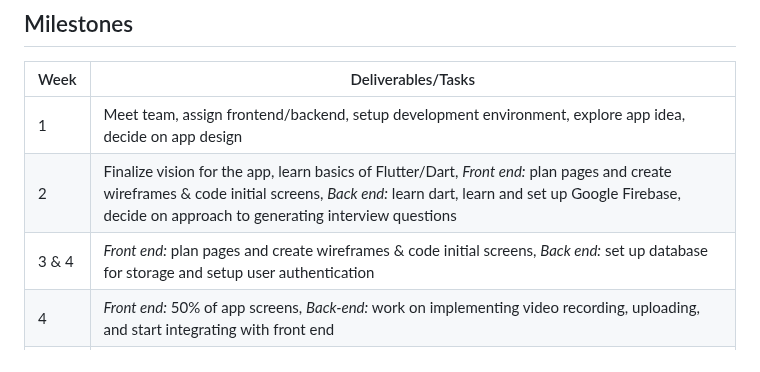
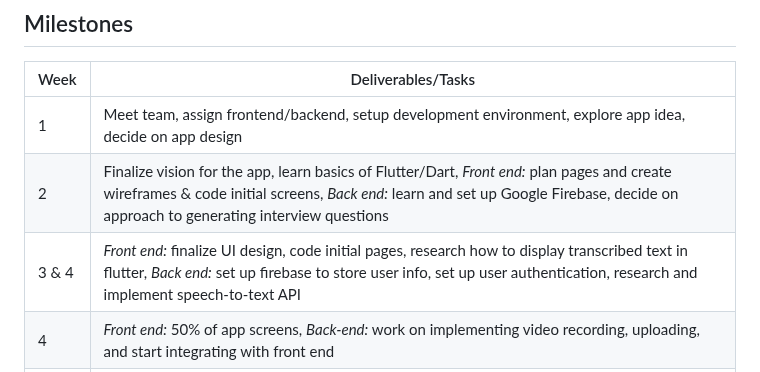
Before and after one commit to acm-projects/SpeakWise, a Markdown page: README.md, the part around the change. Rendered like a GitHub page.

```diff
--- a/README.md
+++ b/README.md
@@ -29,8 +29,8 @@
 |Week| Deliverables/Tasks |
 |--|--|
 | 1 | Meet team, assign frontend/backend, setup development environment, explore app idea, decide on app design |
-| 2 | Finalize vision for the app, learn basics of Flutter/Dart, *Front end:* plan pages and create wireframes & code initial screens, *Back end:* learn dart, learn and set up Google Firebase, decide on approach to generating interview questions |
-| 3 & 4 | *Front end:* plan pages and create wireframes & code initial screens, *Back end:* set up database for storage and setup user authentication
+| 2 | Finalize vision for the app, learn basics of Flutter/Dart, *Front end:* plan pages and create wireframes & code initial screens, *Back end:* learn and set up Google Firebase, decide on approach to generating interview questions |
+| 3 & 4 | *Front end:* finalize UI design, code initial pages, research how to display transcribed text in flutter, *Back end:* set up firebase to store user info, set up user authentication, research and implement speech-to-text API |
 | 4 |*Front end:* 50% of app screens, *Back-end:* work on implementing video recording, uploading, and start integrating with front end|
 | 5 | *Front end:* complete 75% of screens, *Back end:* work on implementing voice notes and continue to integrate with frontend as needed |
 | 6 & 7 | *Front end:* 100% of app screens, enhancing features/animations, *Back end:* combine audio/video clips into one movie, ability for user/group to choose movie release time |
```
